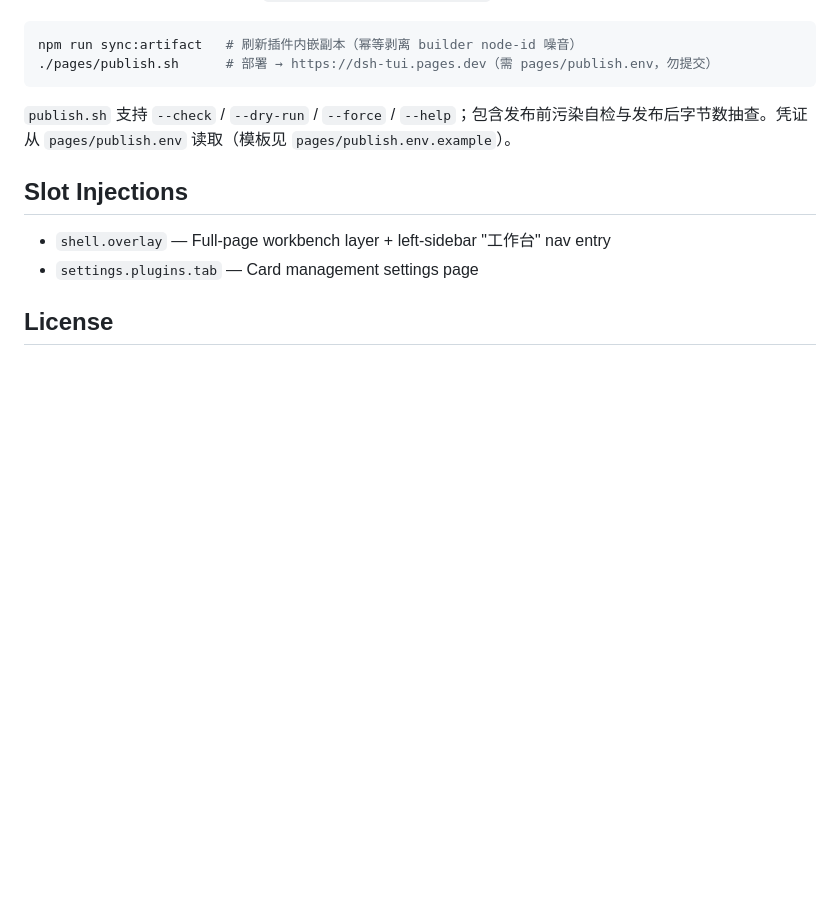
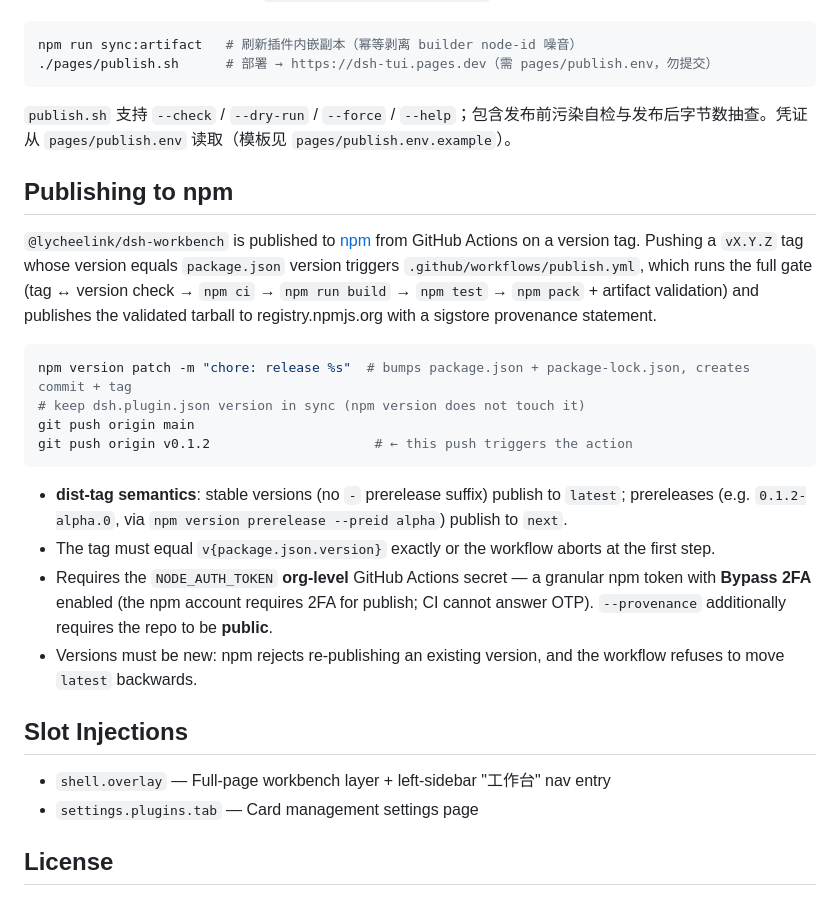
Before and after one commit to lycheelink/dsh-workbench, a Markdown page: README.md, the part around the change. Drawn GitHub-style; blank space fills up the shorter version.

Commit message:
docs: document the npm publish flow in README

````diff
--- a/README.md
+++ b/README.md
@@ -91,6 +91,22 @@ npm run sync:artifact   # 刷新插件内嵌副本（幂等剥离 builder node-i
 
 `publish.sh` 支持 `--check` / `--dry-run` / `--force` / `--help`；包含发布前污染自检与发布后字节数抽查。凭证从 `pages/publish.env` 读取（模板见 `pages/publish.env.example`）。
 
+## Publishing to npm
+
+`@lycheelink/dsh-workbench` is published to [npm](https://www.npmjs.com/package/@lycheelink/dsh-workbench) from GitHub Actions on a version tag. Pushing a `vX.Y.Z` tag whose version equals `package.json` version triggers `.github/workflows/publish.yml`, which runs the full gate (tag ↔ version check → `npm ci` → `npm run build` → `npm test` → `npm pack` + artifact validation) and publishes the validated tarball to registry.npmjs.org with a sigstore provenance statement.
+
+```bash
+npm version patch -m "chore: release %s"  # bumps package.json + package-lock.json, creates commit + tag
+# keep dsh.plugin.json version in sync (npm version does not touch it)
+git push origin main
+git push origin v0.1.2                     # ← this push triggers the action
+```
+
+- **dist-tag semantics**: stable versions (no `-` prerelease suffix) publish to `latest`; prereleases (e.g. `0.1.2-alpha.0`, via `npm version prerelease --preid alpha`) publish to `next`.
+- The tag must equal `v{package.json.version}` exactly or the workflow aborts at the first step.
+- Requires the `NODE_AUTH_TOKEN` **org-level** GitHub Actions secret — a granular npm token with **Bypass 2FA** enabled (the npm account requires 2FA for publish; CI cannot answer OTP). `--provenance` additionally requires the repo to be **public**.
+- Versions must be new: npm rejects re-publishing an existing version, and the workflow refuses to move `latest` backwards.
+
 ## Slot Injections
 
 - `shell.overlay` — Full-page workbench layer + left-sidebar "工作台" nav entry
````
